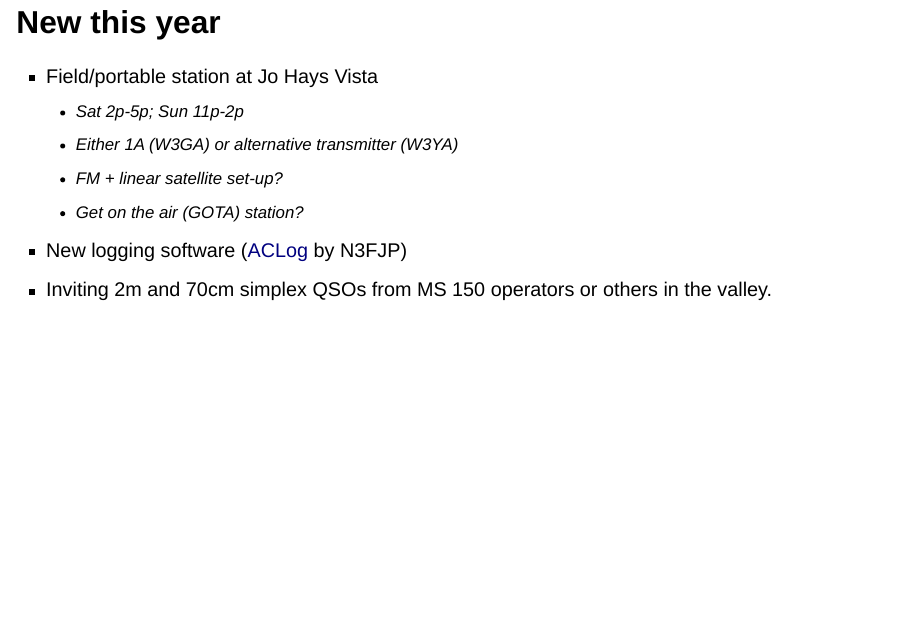
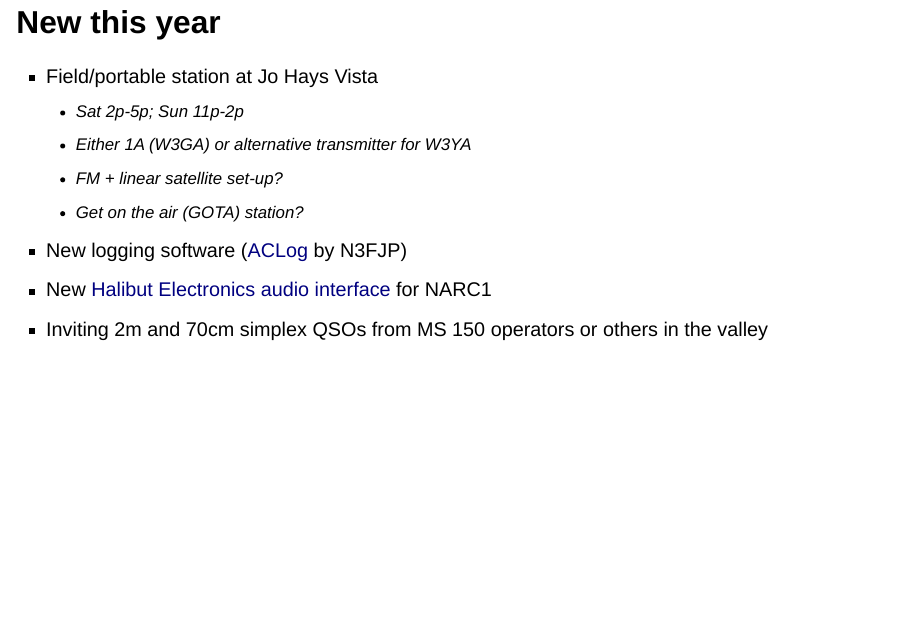
Before and after one commit to nittany-amateur-radio-club/presentations, a Quarto document (2024-06-11-clubhouse-rpt.qmd): page 9 of 10. Rendered offline with R 4.5, knitr and Pandoc in place of Quarto, with nearby package versions; drawn as Slidy slides in place of the format the file asks for; some code elsewhere in the file could not run offline.

Commit message:
Add link to Halibut Electronics.

```diff
--- a/2024-06-11-clubhouse-rpt.qmd
+++ b/2024-06-11-clubhouse-rpt.qmd
@@ -61,11 +61,12 @@ plot(code)
 
 - Field/portable station at Jo Hays Vista
   - Sat 2p-5p; Sun 11p-2p
-  - Either 1A (W3GA) or alternative transmitter (W3YA)
+  - Either 1A (W3GA) or alternative transmitter for W3YA
   - FM + linear satellite set-up?
   - Get on the air (GOTA) station?
 - New logging software ([ACLog](https://www.n3fjp.com/aclog.html) by N3FJP)
-- Inviting 2m and 70cm simplex QSOs from MS 150 operators or others in the valley.
+- New [Halibut Electronics audio interface ](https://electronics.halibut.com/product-category/ham/hhi) for NARC1
+- Inviting 2m and 70cm simplex QSOs from MS 150 operators or others in the valley
 
 ## Be Radio Active! June 22-23
 
```
Also changed, not shown: 2024-06-11-clubhouse-rpt-speaker.html, 2024-06-11-clubhouse-rpt.html.
